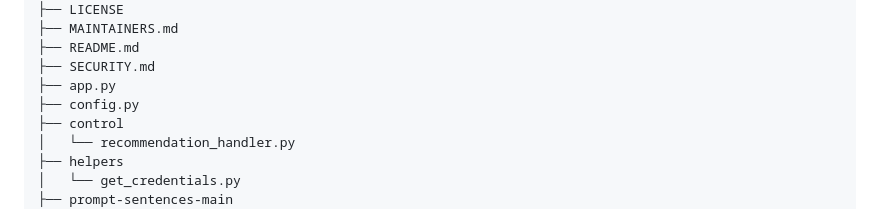
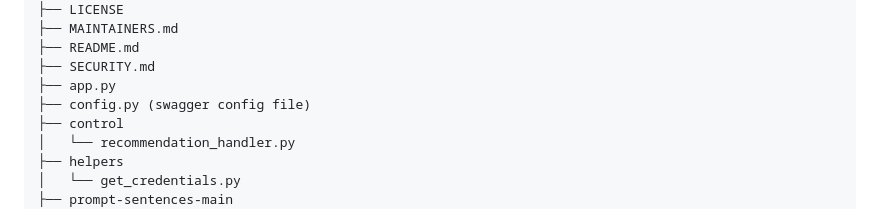
Before and after one commit to Mystic-Slice/responsible-prompting-api, a Markdown page: README.md, the part around the change. GitHub-like rendering.

Commit message:
adding detail to config.py in file structure

```diff
--- a/README.md
+++ b/README.md
@@ -121,7 +121,7 @@ This is the current structure of the repository files:
 ├── README.md
 ├── SECURITY.md
 ├── app.py
-├── config.py
+├── config.py (swagger config file)
 ├── control
 │   └── recommendation_handler.py
 ├── helpers
```
